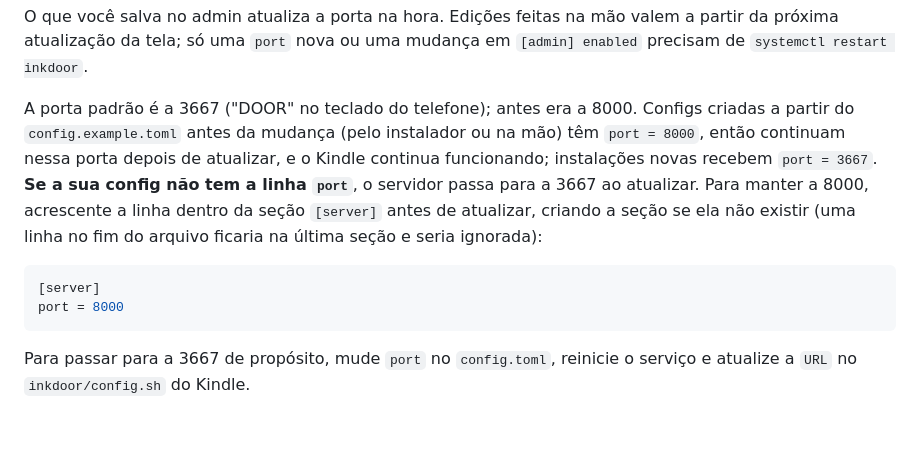
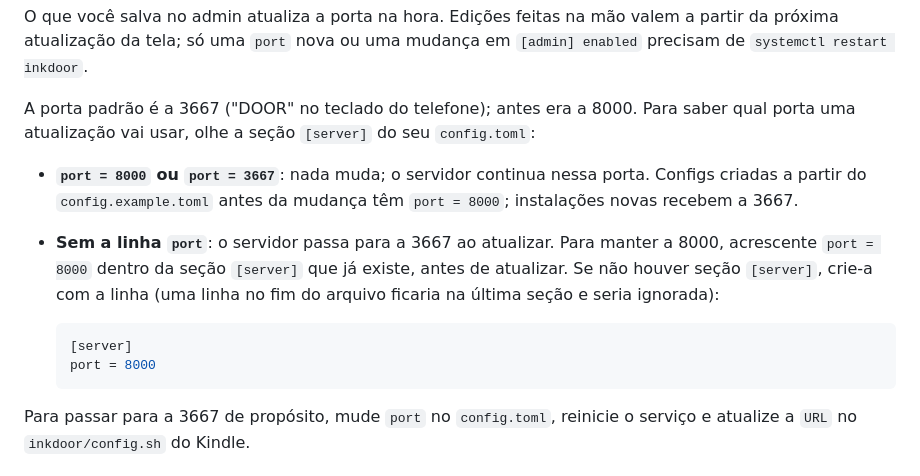
Before and after one commit to frkey/inkdoor, a Markdown page: docs/pt-BR/server.md, the part around the change. Drawn GitHub-style; blank space fills up the shorter version.

````diff
--- a/docs/pt-BR/server.md
+++ b/docs/pt-BR/server.md
@@ -102,18 +102,21 @@ O que você salva no admin atualiza a porta na hora. Edições feitas na mão va
 próxima atualização da tela; só uma `port` nova ou uma mudança em `[admin] enabled` precisam de
 `systemctl restart inkdoor`.
 
-A porta padrão é a 3667 ("DOOR" no teclado do telefone); antes era a 8000. Configs criadas a
-partir do `config.example.toml` antes da mudança (pelo instalador ou na mão) têm `port = 8000`,
-então continuam nessa porta depois de atualizar, e o Kindle continua funcionando; instalações
-novas recebem `port = 3667`. **Se a sua config não tem a linha `port`**, o servidor passa para a
-3667 ao atualizar. Para manter a 8000, acrescente a linha dentro da seção `[server]` antes de
-atualizar, criando a seção se ela não existir (uma linha no fim do arquivo ficaria na última seção
-e seria ignorada):
+A porta padrão é a 3667 ("DOOR" no teclado do telefone); antes era a 8000. Para saber qual
+porta uma atualização vai usar, olhe a seção `[server]` do seu `config.toml`:
 
-```toml
-[server]
-port = 8000
-```
+- **`port = 8000` ou `port = 3667`**: nada muda; o servidor continua nessa porta. Configs criadas
+  a partir do `config.example.toml` antes da mudança têm `port = 8000`; instalações novas recebem
+  a 3667.
+- **Sem a linha `port`**: o servidor passa para a 3667 ao atualizar. Para manter a 8000,
+  acrescente `port = 8000` dentro da seção `[server]` que já existe, antes de atualizar. Se não
+  houver seção `[server]`, crie-a com a linha (uma linha no fim do arquivo ficaria na última
+  seção e seria ignorada):
+
+  ```toml
+  [server]
+  port = 8000
+  ```
 
 Para passar para a 3667 de propósito, mude `port` no `config.toml`, reinicie o serviço e atualize
 a `URL` no `inkdoor/config.sh` do Kindle.
````
Also changed, not shown: docs/server.md (+13 -10 lines).
